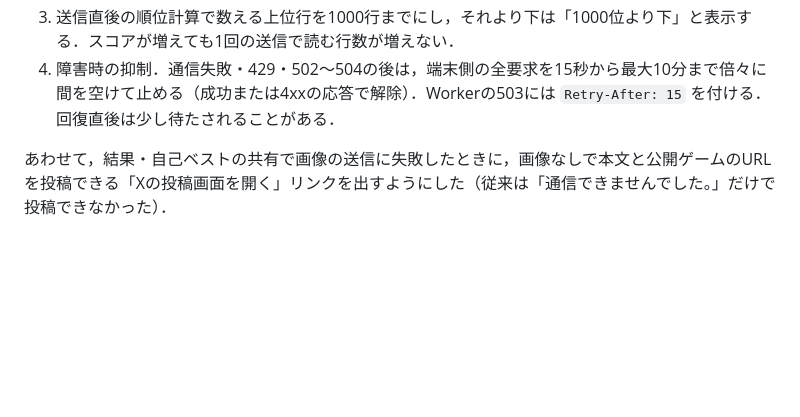
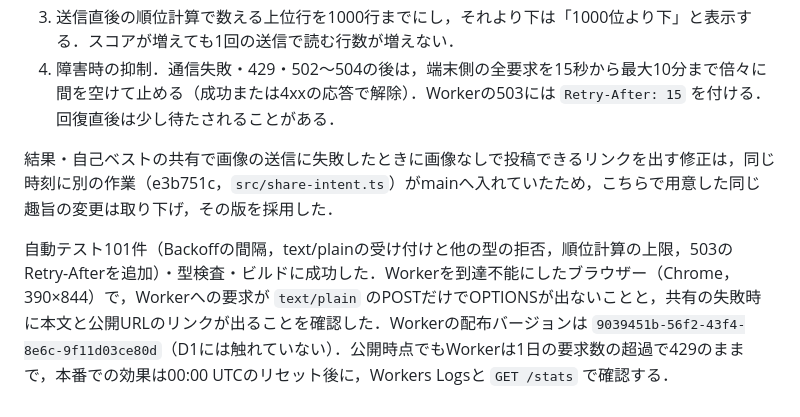
Before and after one commit to sasa618/kanji-tower-battle-web, a Markdown page: docs/release-record.md, the part around the change. Rendered like a GitHub page; blank space fills up the shorter version.

Commit message:
ランキングAPIの削減策の検証と公開の結果を記録する

```diff
--- a/docs/release-record.md
+++ b/docs/release-record.md
@@ -136,4 +136,6 @@ Workerは公開時点でもCloudflareの無料枠（1日10万要求）の超過
 3. 送信直後の順位計算で数える上位行を1000行までにし，それより下は「1000位より下」と表示する．スコアが増えても1回の送信で読む行数が増えない．
 4. 障害時の抑制．通信失敗・429・502〜504の後は，端末側の全要求を15秒から最大10分まで倍々に間を空けて止める（成功または4xxの応答で解除）．Workerの503には `Retry-After: 15` を付ける．回復直後は少し待たされることがある．
 
-あわせて，結果・自己ベストの共有で画像の送信に失敗したときに，画像なしで本文と公開ゲームのURLを投稿できる「Xの投稿画面を開く」リンクを出すようにした（従来は「通信できませんでした。」だけで投稿できなかった）．
+結果・自己ベストの共有で画像の送信に失敗したときに画像なしで投稿できるリンクを出す修正は，同じ時刻に別の作業（e3b751c，`src/share-intent.ts`）がmainへ入れていたため，こちらで用意した同じ趣旨の変更は取り下げ，その版を採用した．
+
+自動テスト101件（Backoffの間隔，text/plainの受け付けと他の型の拒否，順位計算の上限，503のRetry-Afterを追加）・型検査・ビルドに成功した．Workerを到達不能にしたブラウザー（Chrome，390×844）で，Workerへの要求が `text/plain` のPOSTだけでOPTIONSが出ないことと，共有の失敗時に本文と公開URLのリンクが出ることを確認した．Workerの配布バージョンは `9039451b-56f2-43f4-8e6c-9f11d03ce80d`（D1には触れていない）．公開時点でもWorkerは1日の要求数の超過で429のままで，本番での効果は00:00 UTCのリセット後に，Workers Logsと `GET /stats` で確認する．
```
